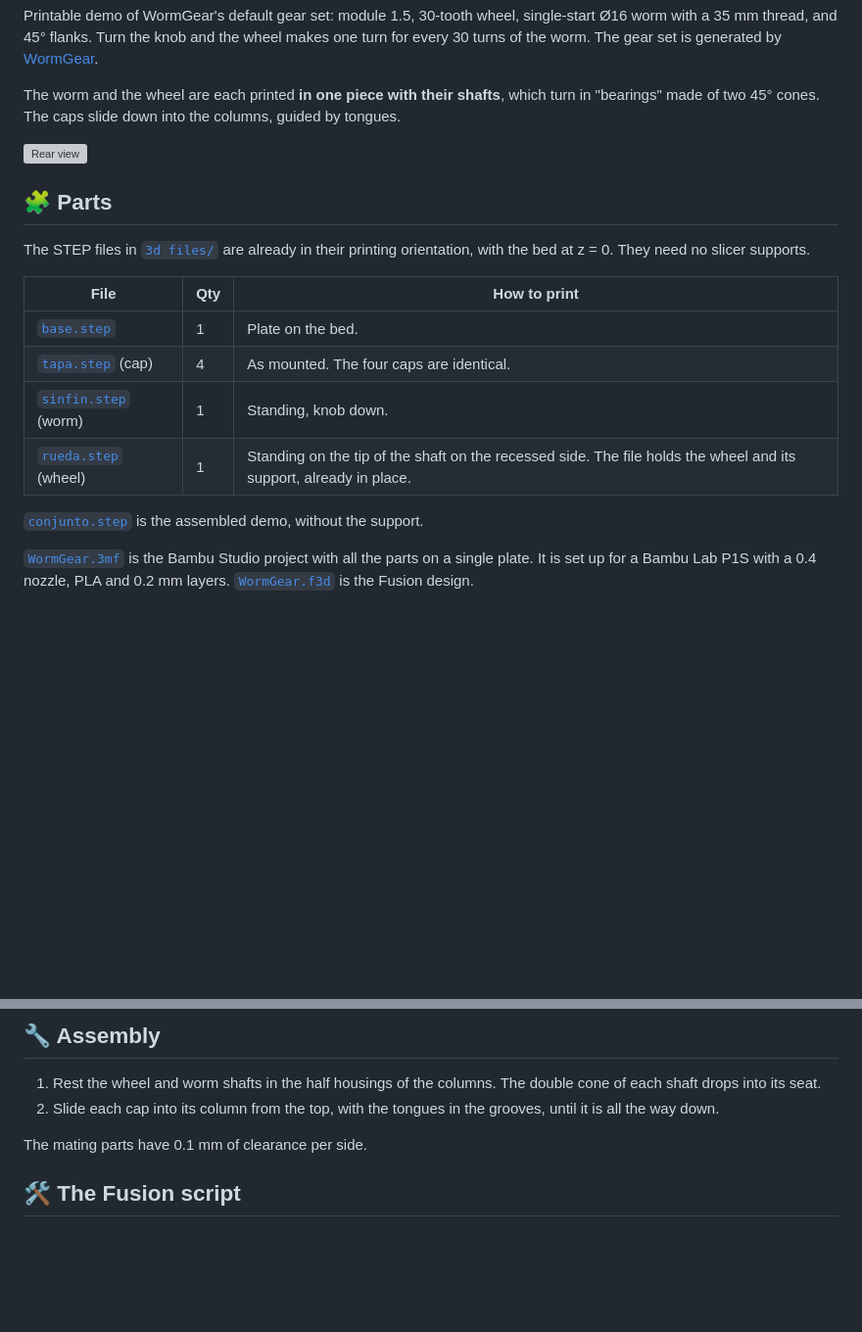
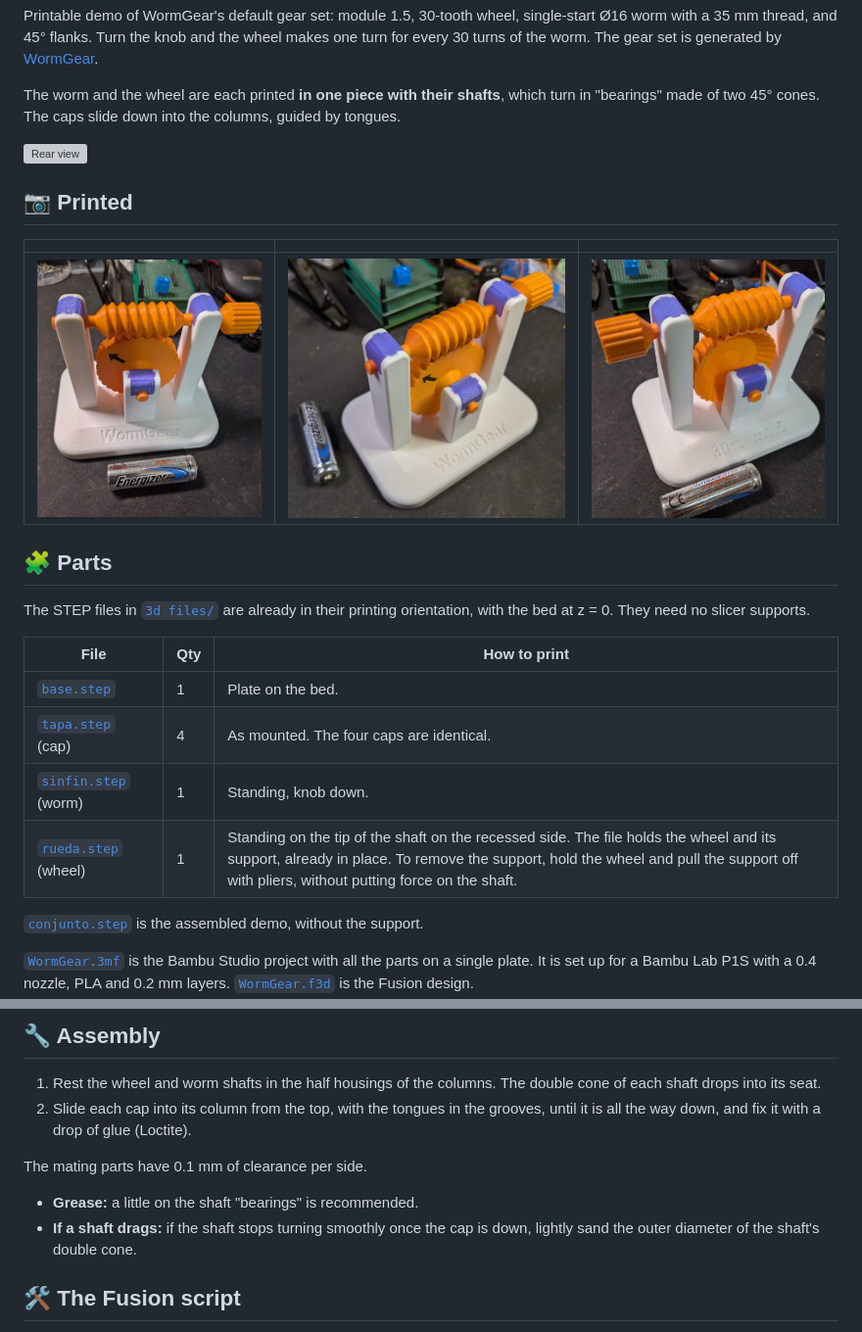
Before and after one commit to buho29/wormgear, a Markdown page: demo/README.en.md, 2 parts joined by grey strips. Shown at 98% size. GitHub-like rendering; pictures changed too: demo/img/impresa_frente.jpg (added), demo/img/impresa_lado.jpg (added), demo/img/impresa_relacion.jpg (added); blank space fills up the shorter version; grey boxes are pictures that could not be loaded.

```diff
--- a/demo/README.en.md
+++ b/demo/README.en.md
@@ -16,6 +16,12 @@ The worm and the wheel are each printed **in one piece with their shafts**, whic
 
 ![Rear view](img/conjunto_atras.png)
 
+## 📷 Printed
+
+| | | |
+|---|---|---|
+| ![Printed demo, front](img/impresa_frente.jpg) | ![Printed demo, side](img/impresa_lado.jpg) | ![Printed demo, with the engraved ratio](img/impresa_relacion.jpg) |
+
 ## 🧩 Parts
 
 The STEP files in [`3d files/`](3d%20files/) are already in their printing orientation, with the bed at z = 0. They need no slicer supports.
@@ -25,7 +31,7 @@ The STEP files in [`3d files/`](3d%20files/) are already in their printing orien
 | [`base.step`](3d%20files/base.step) | 1 | Plate on the bed. |
 | [`tapa.step`](3d%20files/tapa.step) (cap) | 4 | As mounted. The four caps are identical. |
 | [`sinfin.step`](3d%20files/sinfin.step) (worm) | 1 | Standing, knob down. |
-| [`rueda.step`](3d%20files/rueda.step) (wheel) | 1 | Standing on the tip of the shaft on the recessed side. The file holds the wheel and its support, already in place. |
+| [`rueda.step`](3d%20files/rueda.step) (wheel) | 1 | Standing on the tip of the shaft on the recessed side. The file holds the wheel and its support, already in place. To remove the support, hold the wheel and pull the support off with pliers, without putting force on the shaft. |
 
 [`conjunto.step`](3d%20files/conjunto.step) is the assembled demo, without the support.
 
@@ -46,9 +52,12 @@ The wheel is printed standing on the tip of its lower shaft, so the wheel sits 2
 ## 🔧 Assembly
 
 1. Rest the wheel and worm shafts in the half housings of the columns. The double cone of each shaft drops into its seat.
-2. Slide each cap into its column from the top, with the tongues in the grooves, until it is all the way down.
+2. Slide each cap into its column from the top, with the tongues in the grooves, until it is all the way down, and fix it with a drop of glue (Loctite).
 
 The mating parts have 0.1 mm of clearance per side.
+
+- **Grease:** a little on the shaft "bearings" is recommended.
+- **If a shaft drags:** if the shaft stops turning smoothly once the cap is down, lightly sand the outer diameter of the shaft's double cone.
 
 ## 🛠️ The Fusion script
 
```
Also changed, not shown: other parts of demo/README.en.md (+1 -1 lines), demo/README.md (+12 -3 lines).
